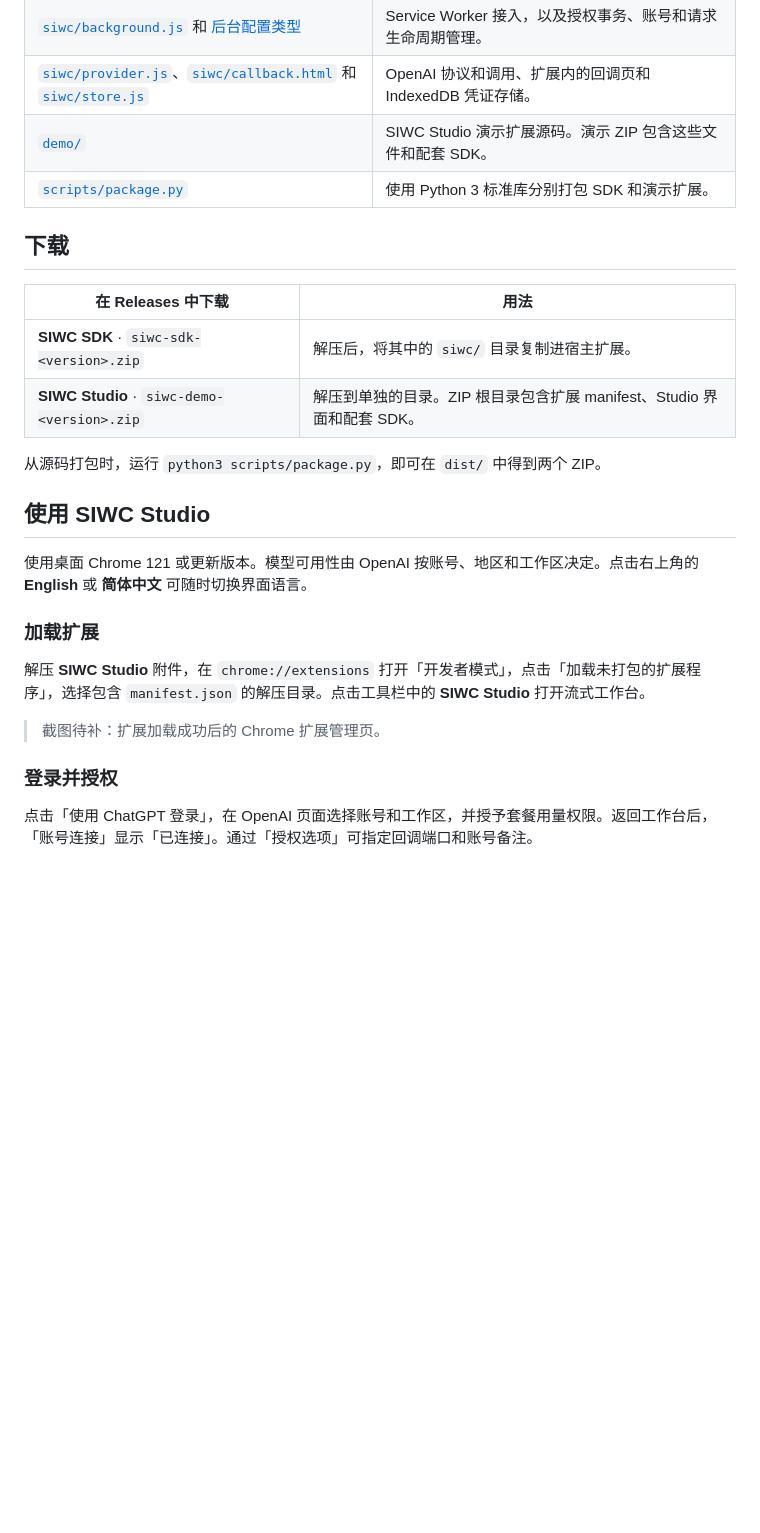
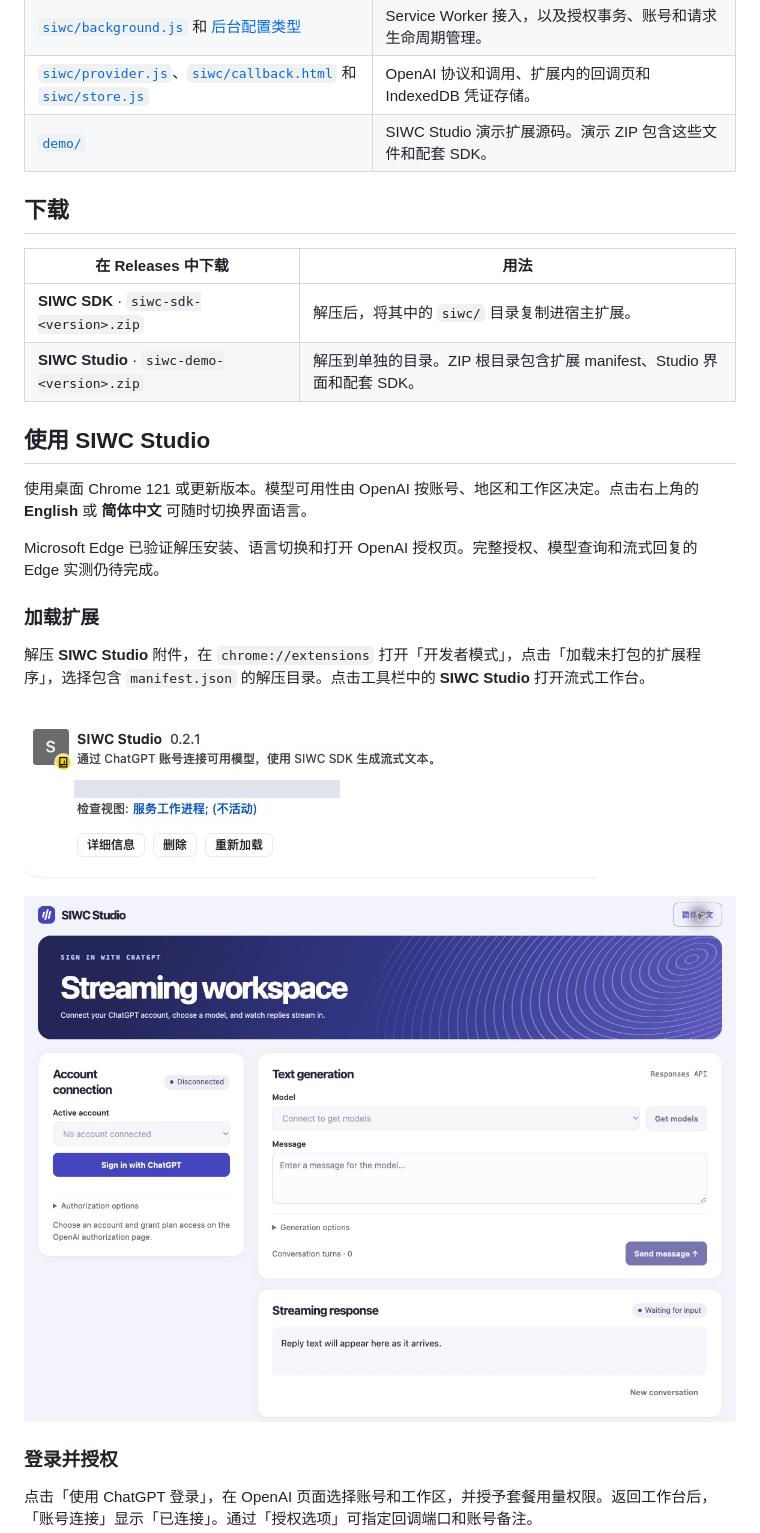
Before and after one commit to luzion89/SIWCforChromeExtensions, a Markdown page: README.md, the part around one of its changes. Drawn GitHub-style; pictures changed too: docs/images/studio-install.png (added), docs/images/studio-workspace.png (added); blank space fills up the shorter version.

```diff
--- a/README.md
+++ b/README.md
@@ -18,7 +18,6 @@
 | [`siwc/background.js`](siwc/background.js) 和 [后台配置类型](siwc/background.d.ts) | Service Worker 接入，以及授权事务、账号和请求生命周期管理。 |
 | [`siwc/provider.js`](siwc/provider.js)、[`siwc/callback.html`](siwc/callback.html) 和 [`siwc/store.js`](siwc/store.js) | OpenAI 协议和调用、扩展内的回调页和 IndexedDB 凭证存储。 |
 | [`demo/`](demo) | SIWC Studio 演示扩展源码。演示 ZIP 包含这些文件和配套 SDK。 |
-| [`scripts/package.py`](scripts/package.py) | 使用 Python 3 标准库分别打包 SDK 和演示扩展。 |
 
 ## 下载
 
@@ -27,18 +26,20 @@
 | **SIWC SDK** · `siwc-sdk-<version>.zip` | 解压后，将其中的 `siwc/` 目录复制进宿主扩展。 |
 | **SIWC Studio** · `siwc-demo-<version>.zip` | 解压到单独的目录。ZIP 根目录包含扩展 manifest、Studio 界面和配套 SDK。 |
 
-从源码打包时，运行 `python3 scripts/package.py`，即可在 `dist/` 中得到两个 ZIP。
-
 ## 使用 SIWC Studio
 
 使用桌面 Chrome 121 或更新版本。模型可用性由 OpenAI 按账号、地区和工作区决定。点击右上角的 **English** 或 **简体中文** 可随时切换界面语言。
+
+Microsoft Edge 已验证解压安装、语言切换和打开 OpenAI 授权页。完整授权、模型查询和流式回复的 Edge 实测仍待完成。
 
 ### 加载扩展
 
 解压 **SIWC Studio** 附件，在 `chrome://extensions` 打开「开发者模式」，点击「加载未打包的扩展程序」，选择包含 `manifest.json` 的解压目录。点击工具栏中的 **SIWC Studio** 打开流式工作台。
 
 <!-- screenshot: load-unpacked -->
-> 截图待补：扩展加载成功后的 Chrome 扩展管理页。
+![浏览器扩展管理页中的 SIWC Studio](docs/images/studio-install.png)
+
+![SIWC Studio 英文工作台](docs/images/studio-workspace.png)
 
 ### 登录并授权
 
```
Also changed, not shown: other parts of README.md (+1 -1 lines), README.en.md (+6 -5 lines), docs/images/studio-sign-in.png (added), 2 other files.
